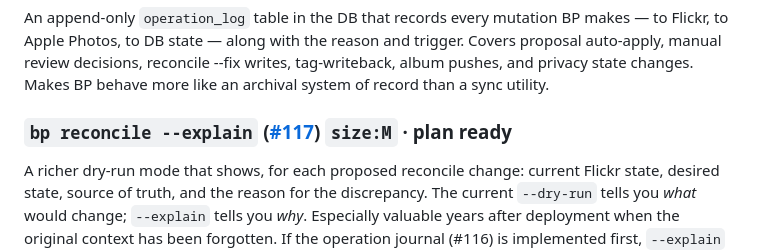
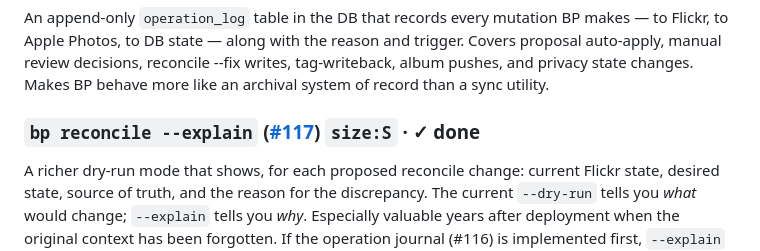
Before and after one commit to cdevers/Blue-Pearmain, a Markdown page: docs/future-directions.md, the part around the change. Drawn GitHub-style.

```diff
--- a/docs/future-directions.md
+++ b/docs/future-directions.md
@@ -54,7 +54,7 @@ BP records state, not causation. You can see that a photo is `auto_private`, but
 
 An append-only `operation_log` table in the DB that records every mutation BP makes — to Flickr, to Apple Photos, to DB state — along with the reason and trigger. Covers proposal auto-apply, manual review decisions, reconcile --fix writes, tag-writeback, album pushes, and privacy state changes. Makes BP behave more like an archival system of record than a sync utility.
 
-### `bp reconcile --explain` ([#117](https://github.com/cdevers/Blue-Pearmain/issues/117)) `size:M` · plan ready
+### `bp reconcile --explain` ([#117](https://github.com/cdevers/Blue-Pearmain/issues/117)) `size:S` · ✓ done
 
 A richer dry-run mode that shows, for each proposed reconcile change: current Flickr state, desired state, source of truth, and the reason for the discrepancy. The current `--dry-run` tells you *what* would change; `--explain` tells you *why*. Especially valuable years after deployment when the original context has been forgotten. If the operation journal (#116) is implemented first, `--explain` can reference journal entries to show when a state was last changed and by what.
 
```
Also changed, not shown: README.md (+2 -1 lines).
